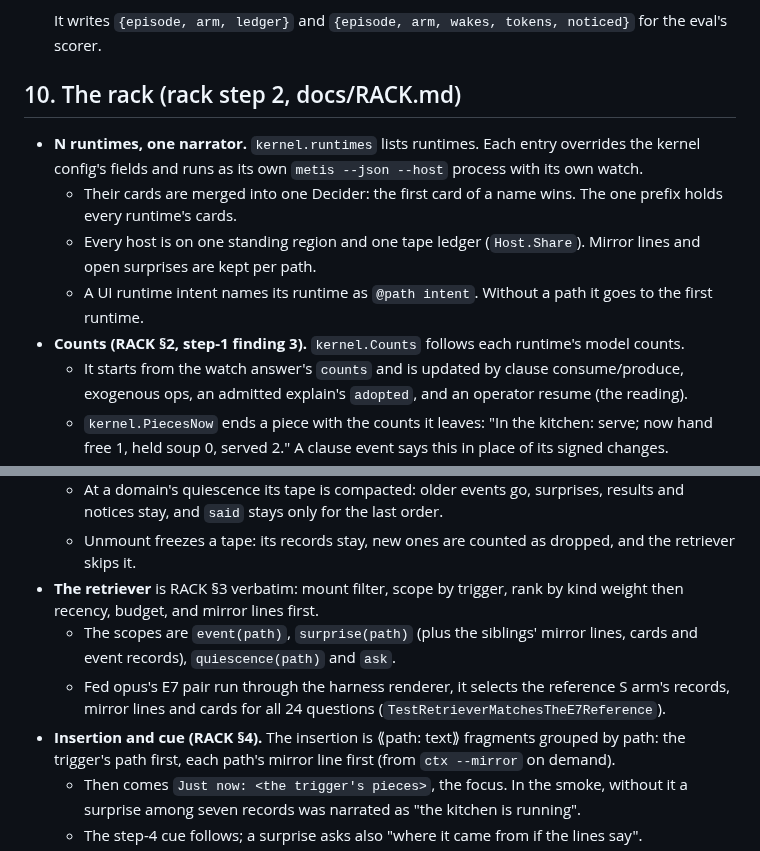
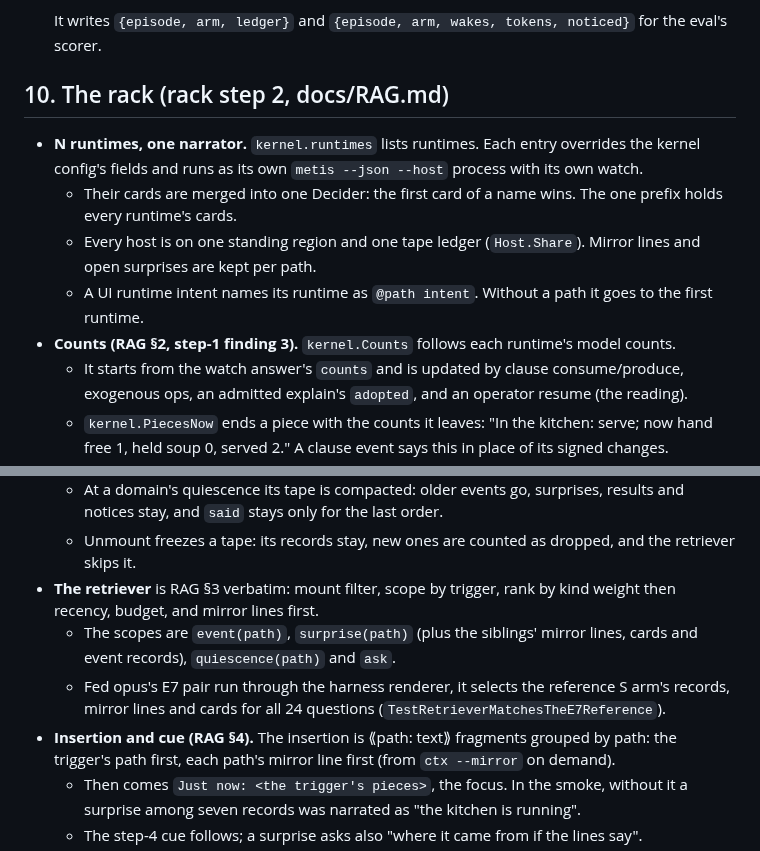
Before and after one commit to metis-lang-dev/metis-agent, a Markdown page: docs/HARNESS.md, 2 parts joined by grey strips. Rendered like a GitHub page.

```diff
--- a/docs/HARNESS.md
+++ b/docs/HARNESS.md
@@ -405,7 +405,7 @@ fsttm-go -config config.ws.yaml -ui-dir … -kernel-host metis.domains.kitchen.h
   It writes `{episode, arm, ledger}` and `{episode, arm, wakes, tokens,
   noticed}` for the eval's scorer.
 
-## 10. The rack (rack step 2, docs/RACK.md)
+## 10. The rack (rack step 2, docs/RAG.md)
 
 - **N runtimes, one narrator.** `kernel.runtimes` lists runtimes. Each
   entry overrides the kernel config's fields and runs as its own
@@ -416,7 +416,7 @@ fsttm-go -config config.ws.yaml -ui-dir … -kernel-host metis.domains.kitchen.h
     (`Host.Share`). Mirror lines and open surprises are kept per path.
   - A UI runtime intent names its runtime as `@path intent`. Without a
     path it goes to the first runtime.
-- **Counts (RACK §2, step-1 finding 3).** `kernel.Counts` follows each
+- **Counts (RAG §2, step-1 finding 3).** `kernel.Counts` follows each
   runtime's model counts.
   - It starts from the watch answer's `counts` and is updated by clause
     consume/produce, exogenous ops, an admitted explain's `adopted`, and
@@ -436,7 +436,7 @@ fsttm-go -config config.ws.yaml -ui-dir … -kernel-host metis.domains.kitchen.h
     last order.
   - Unmount freezes a tape: its records stay, new ones are counted as
     dropped, and the retriever skips it.
-- **The retriever** is RACK §3 verbatim: mount filter, scope by trigger,
+- **The retriever** is RAG §3 verbatim: mount filter, scope by trigger,
   rank by kind weight then recency, budget, and mirror lines first.
   - The scopes are `event(path)`, `surprise(path)` (plus the siblings'
     mirror lines, cards and event records), `quiescence(path)` and
@@ -444,7 +444,7 @@ fsttm-go -config config.ws.yaml -ui-dir … -kernel-host metis.domains.kitchen.h
   - Fed opus's E7 pair run through the harness renderer, it selects the
     reference S arm's records, mirror lines and cards for all 24
     questions (`TestRetrieverMatchesTheE7Reference`).
-- **Insertion and cue (RACK §4).** The insertion is ⟪path: text⟫
+- **Insertion and cue (RAG §4).** The insertion is ⟪path: text⟫
   fragments grouped by path: the trigger's path first, each path's mirror
   line first (from `ctx --mirror` on demand).
   - Then comes `Just now: <the trigger's pieces>`, the focus. In the
```
Also changed, not shown: docs/CML.md (+1 -1 lines), docs/RAG.md (renamed from docs/RACK.md, +6 -4 lines).
